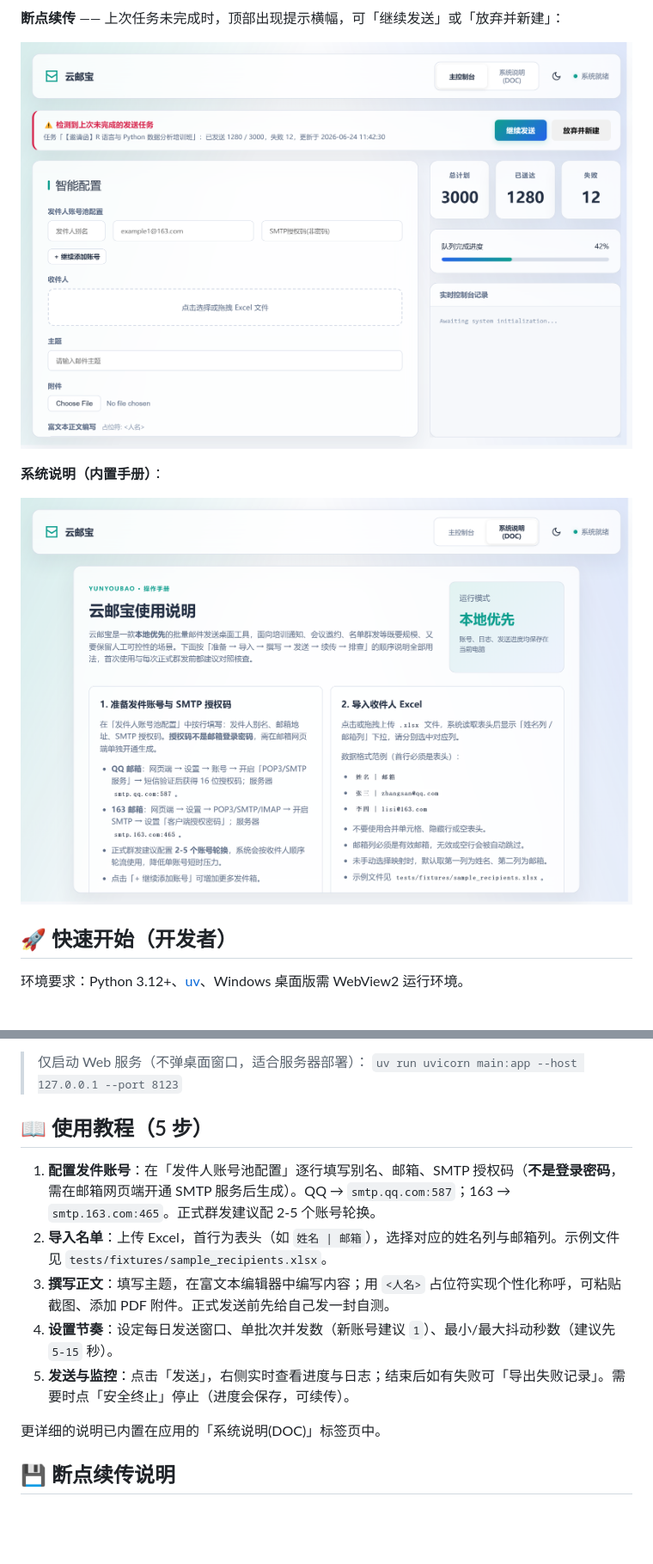
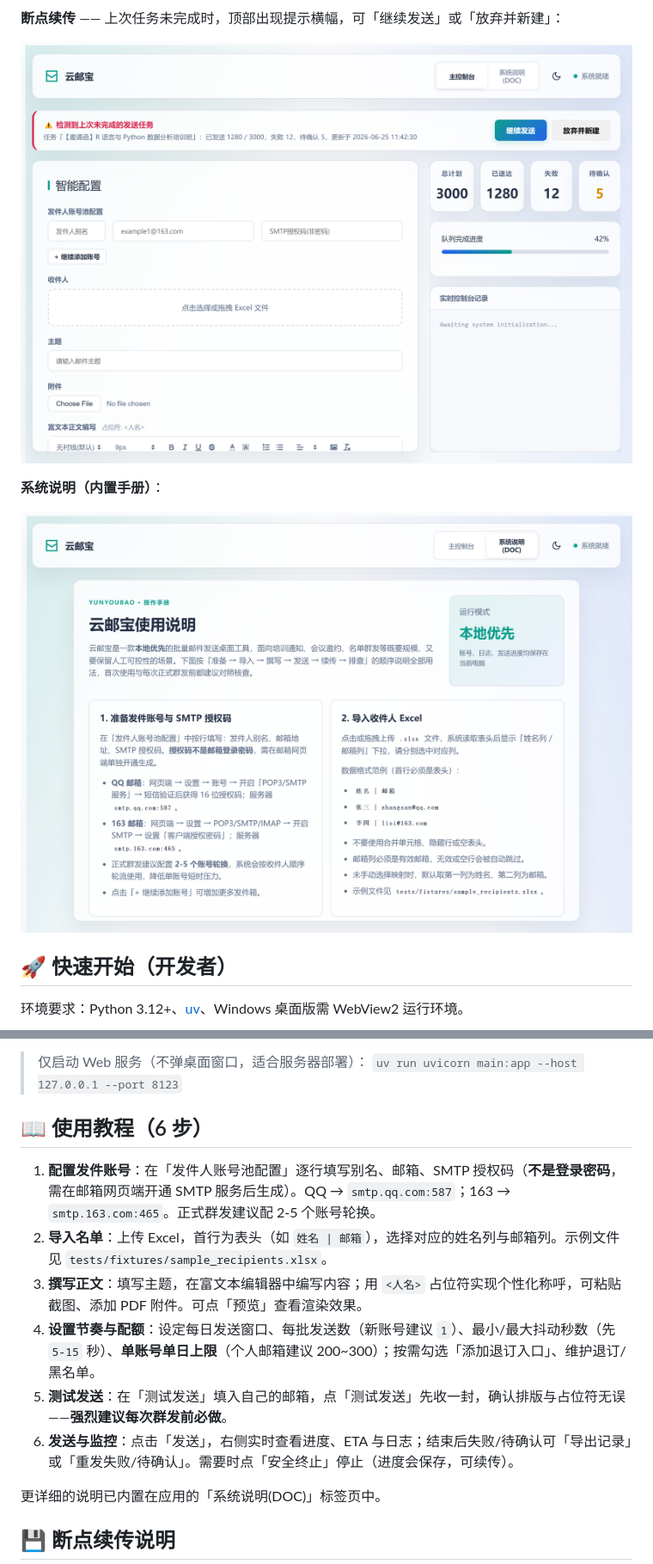
Before and after one commit to OrionPace/yunmailbao, a Markdown page: README.md, 2 parts joined by grey strips. Shown at 86% size. GitHub-like rendering; pictures changed too: docs/screenshots/02-doc.png, docs/screenshots/03-resume-banner.png; blank space fills up the shorter version.

```diff
--- a/README.md
+++ b/README.md
@@ -61,13 +68,14 @@ uv run main.py
 > 仅启动 Web 服务（不弹桌面窗口，适合服务器部署）：
 > `uv run uvicorn main:app --host 127.0.0.1 --port 8123`
 
-## 📖 使用教程（5 步）
+## 📖 使用教程（6 步）
 
 1. **配置发件账号**：在「发件人账号池配置」逐行填写别名、邮箱、SMTP 授权码（**不是登录密码**，需在邮箱网页端开通 SMTP 服务后生成）。QQ → `smtp.qq.com:587`；163 → `smtp.163.com:465`。正式群发建议配 2-5 个账号轮换。
 2. **导入名单**：上传 Excel，首行为表头（如 `姓名 | 邮箱`），选择对应的姓名列与邮箱列。示例文件见 `tests/fixtures/sample_recipients.xlsx`。
-3. **撰写正文**：填写主题，在富文本编辑器中编写内容；用 `<人名>` 占位符实现个性化称呼，可粘贴截图、添加 PDF 附件。正式发送前先给自己发一封自测。
-4. **设置节奏**：设定每日发送窗口、单批次并发数（新账号建议 `1`）、最小/最大抖动秒数（建议先 `5-15` 秒）。
-5. **发送与监控**：点击「发送」，右侧实时查看进度与日志；结束后如有失败可「导出失败记录」。需要时点「安全终止」停止（进度会保存，可续传）。
+3. **撰写正文**：填写主题，在富文本编辑器中编写内容；用 `<人名>` 占位符实现个性化称呼，可粘贴截图、添加 PDF 附件。可点「预览」查看渲染效果。
+4. **设置节奏与配额**：设定每日发送窗口、每批发送数（新账号建议 `1`）、最小/最大抖动秒数（先 `5-15` 秒）、**单账号单日上限**（个人邮箱建议 200~300）；按需勾选「添加退订入口」、维护退订/黑名单。
+5. **测试发送**：在「测试发送」填入自己的邮箱，点「测试发送」先收一封，确认排版与占位符无误——**强烈建议每次群发前必做**。
+6. **发送与监控**：点击「发送」，右侧实时查看进度、ETA 与日志；结束后失败/待确认可「导出记录」或「重发失败/待确认」。需要时点「安全终止」停止（进度会保存，可续传）。
 
 更详细的说明已内置在应用的「系统说明(DOC)」标签页中。
 
```
Also changed, not shown: other parts of README.md (+12 -5 lines), AGENTS.md (+2 -1 lines), docs/screenshots/01-console.png, docs/screenshots/04-preview.png (added), 7 other files.
